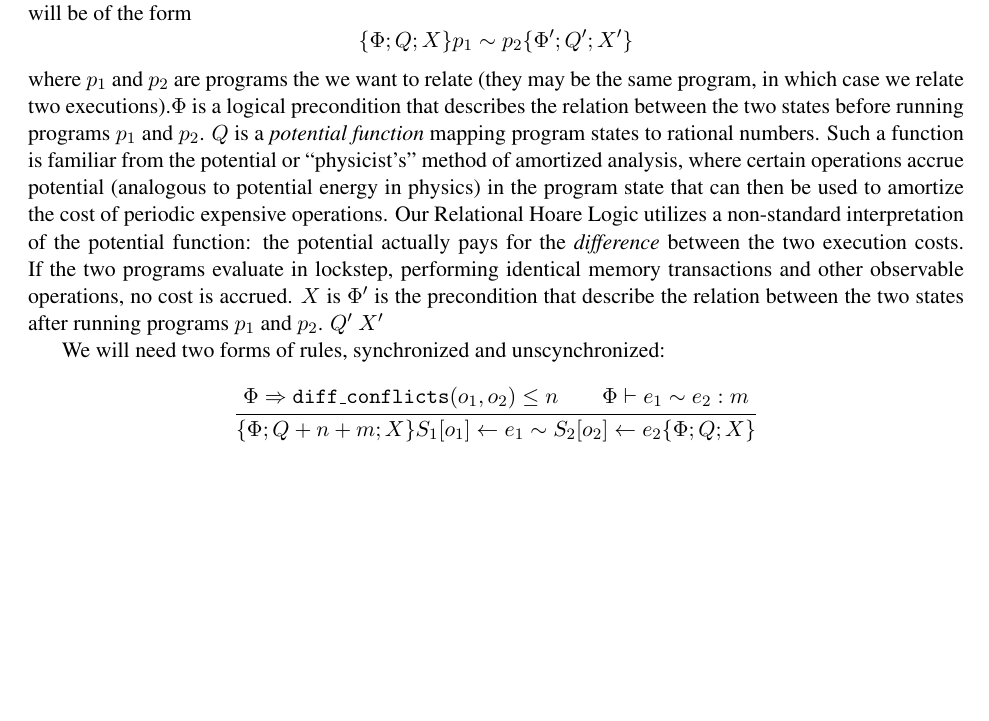
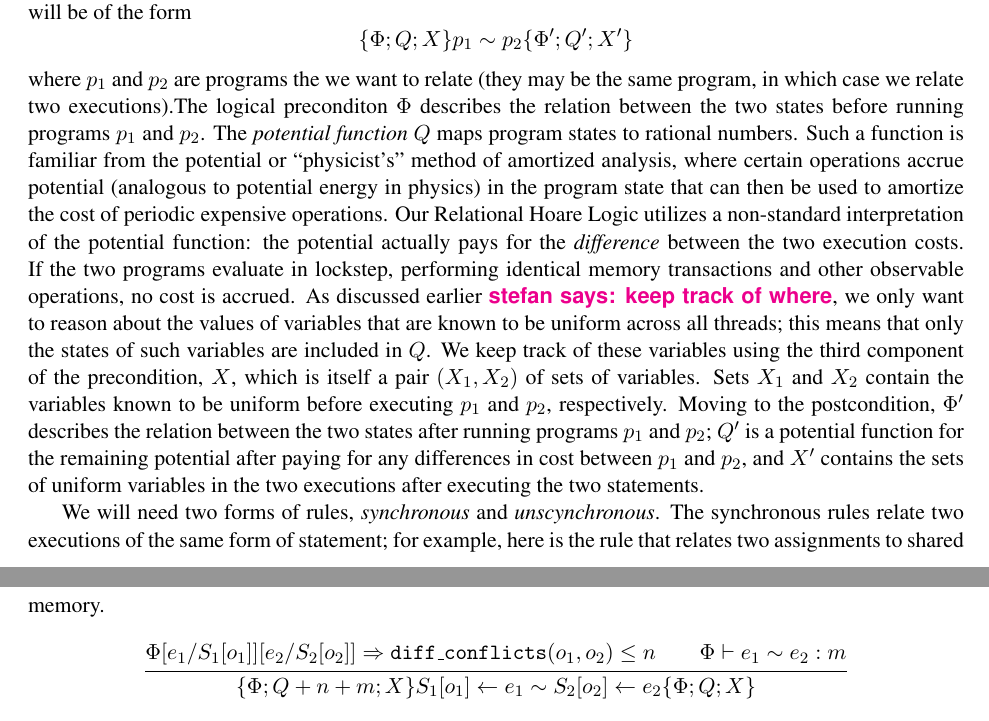
Before and after one commit to yderakhshan/GPUSec-NSF, a LaTeX document (proposal.tex, which reads sections/thrust1/1a.tex): part of page 7 of 11 before the commit and two parts of pages 7 and 8 of 12 after it, the two joined at a grey line, cut so that both start at the same text, the shorter picture padded with empty space. Compiled offline with pdfLaTeX.

Commit message:
Slow progress on 1a

```diff
--- a/sections/thrust1/1a.tex
+++ b/sections/thrust1/1a.tex
@@ -86,9 +86,9 @@ The judgment for our resource-aware Relational Hoare Logic will be of the form
 \[\{\Phi; Q; X\} p_1 \sim p_2 \{\Phi'; Q'; X'\}\]
 %
 where $p_1$ and $p_2$ are programs the we want to relate (they may be the same program, in which case we relate two executions).%
-$\Phi$ is a logical precondition that describes the relation between the two states before running programs $p_1$ and $p_2$.
+The logical preconditon $\Phi$  describes the relation between the two states before running programs $p_1$ and $p_2$.
 %
-$Q$ is a {\em potential function} mapping program states to rational numbers.
+The {\em potential function} $Q$ maps program states to rational numbers.
 %
 Such a function is familiar from the potential or ``physicist's'' method of amortized analysis, where certain operations accrue potential (analogous to potential energy in physics) in the program state that can then be used to amortize the cost of periodic expensive operations.
 %
@@ -96,15 +96,18 @@ Our Relational Hoare Logic utilizes a non-standard interpretation of the potenti
 %
 If the two programs evaluate in lockstep, performing identical memory transactions and other observable operations, no cost is accrued.
 %
-$X$ is
+As discussed earlier \stefan{keep track of where}, we only want to reason about the values of variables that are known to be uniform across all threads; this means that only the states of such variables are included in~$Q$.
 %
-$\Phi'$ is the precondition that describe the relation between the two states after running programs $p_1$ and $p_2$.
+We keep track of these variables using the third component of the precondition, $X$, which is itself a pair $(X_1, X_2)$ of sets of variables.
 %
-$Q'$
+Sets~$X_1$ and~$X_2$ contain the variables known to be uniform before executing~$p_1$ and~$p_2$, respectively.
 %
-$X'$
+Moving to the postcondition, $\Phi'$ describes the relation between the two states after running programs $p_1$ and $p_2$; $Q'$ is a potential function for the remaining potential after paying for any differences in cost between $p_1$ and $p_2$, and $X'$ contains the sets of uniform variables in the two executions after executing the two statements.
 
-We will need two forms of rules, synchronized and unscynchronized:
+We will need two forms of rules, {\em synchronous} and {\em unscynchronous}.
+%
+The synchronous rules relate two executions of the same form of statement;
+for example, here is the rule that relates two assignments to shared memory.
 \[
-\infer[]{ \Phi \Rightarrow \mathtt{diff\_conflicts}(o_1,o_2) \le n\\  \Phi \vdash e_1 \sim e_2 : m}{\{\Phi; Q+n+m; X\} S_1[o_1] \leftarrow e_1 \sim S_2[o_2] \leftarrow e_2 \{\Phi; Q; X\}  }
+\infer[]{ \Phi[e_1/S_1[o_1]][e_2/S_2[o_2]] \Rightarrow \mathtt{diff\_conflicts}(o_1,o_2) \le n\\  \Phi \vdash e_1 \sim e_2 : m}{\{\Phi; Q+n+m; X\} S_1[o_1] \leftarrow e_1 \sim S_2[o_2] \leftarrow e_2 \{\Phi; Q; X\}  }
 \]
```
Also changed, not shown: sections/thrust1/1a.tex (49 more changed lines).
